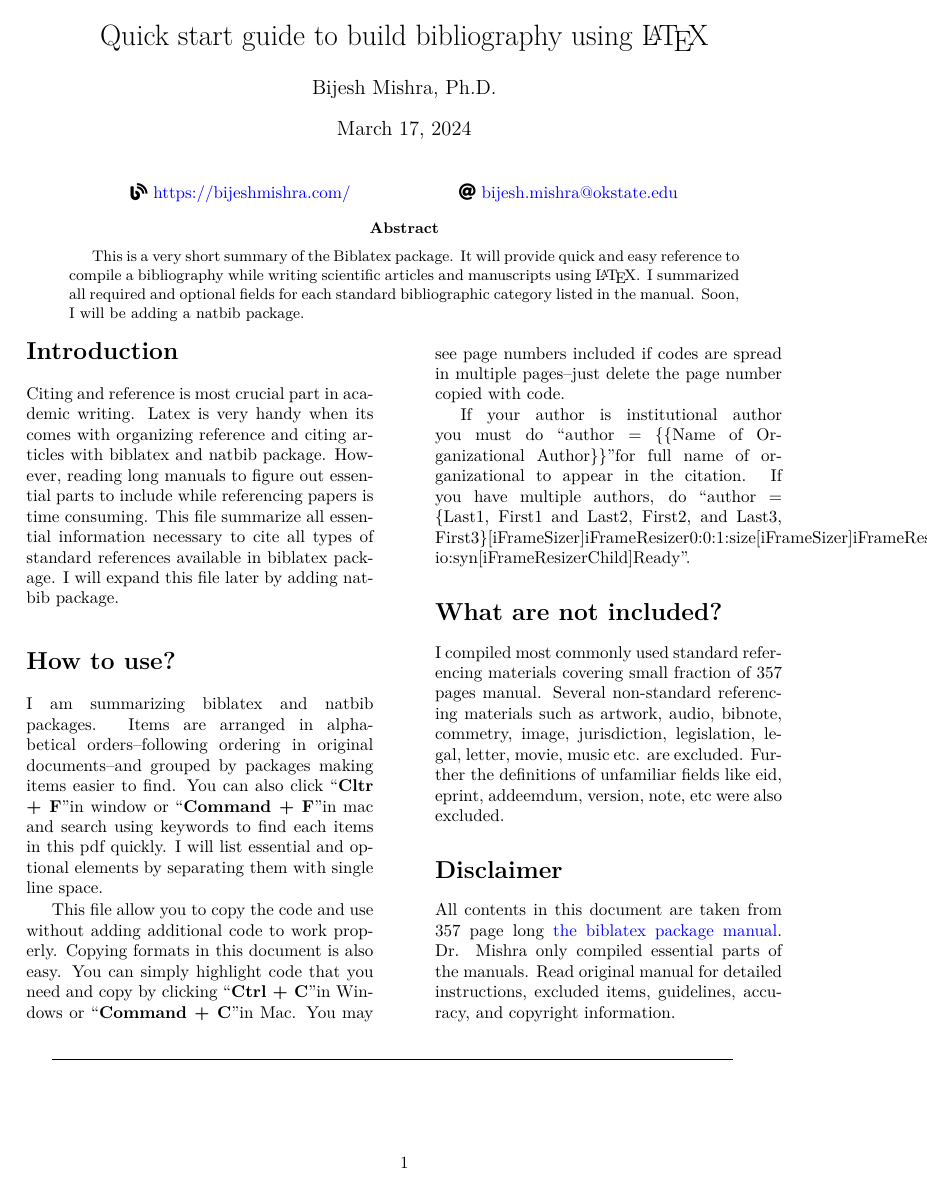
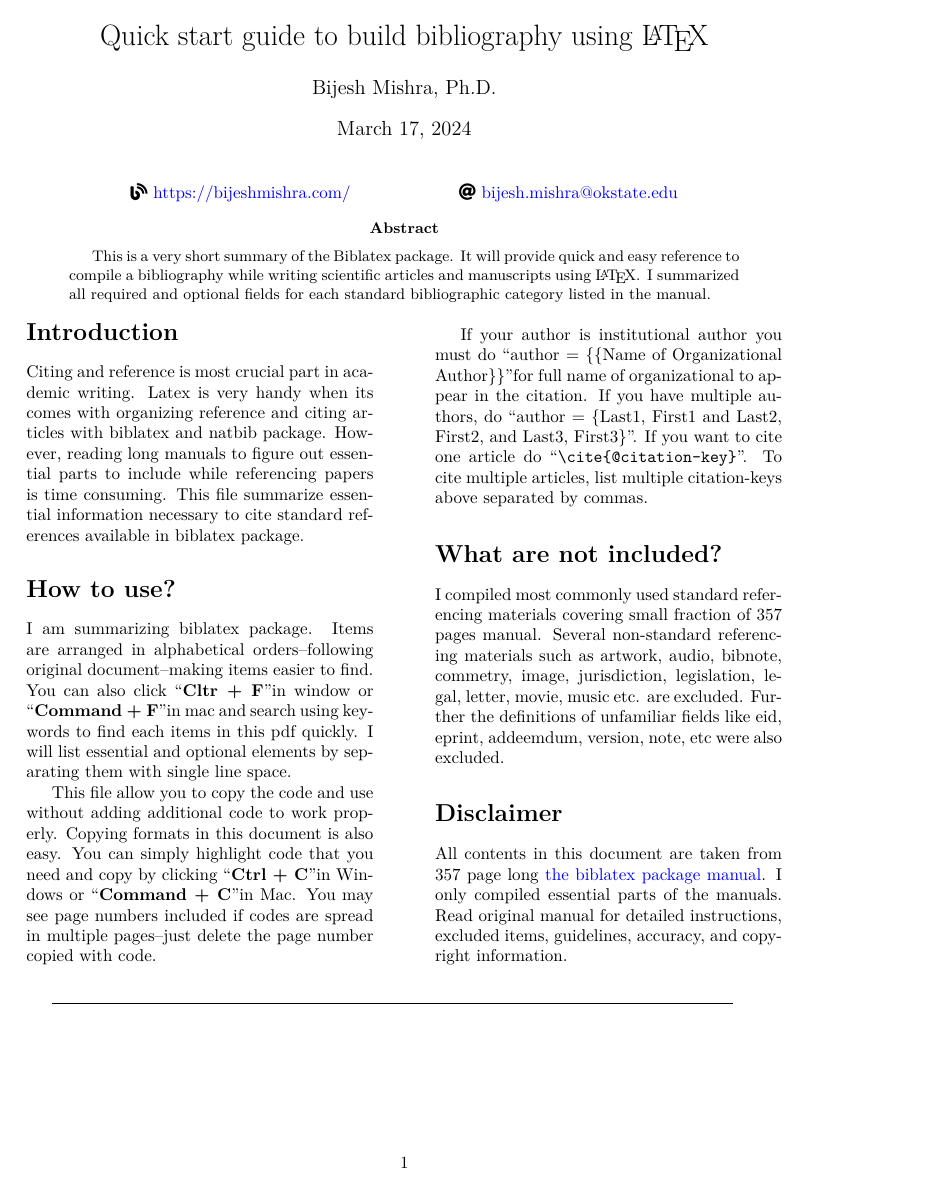
Before and after one commit to bijubjs/Biblatex, a LaTeX paper (main.tex): page 1 of 10. Compiled offline with XeLaTeX.

Commit message:
Updates from Overleaf

```diff
--- a/main.tex
+++ b/main.tex
@@ -45,32 +45,30 @@
 \end{center}
 
 \begin{abstract}
-This is a very short summary of the Biblatex package. It will provide quick and easy reference to compile a bibliography while writing scientific articles and manuscripts using \LaTeX. I summarized all required and optional fields for each standard bibliographic category listed in the manual. Soon, I will be adding a natbib package.
+This is a very short summary of the Biblatex package. It will provide quick and easy reference to compile a bibliography while writing scientific articles and manuscripts using \LaTeX. I summarized all required and optional fields for each standard bibliographic category listed in the manual.
 \end{abstract}
 
 \begin{multicols}{2}
 \section*{Introduction}
-Citing and reference is most crucial part in academic writing. Latex is very handy when its comes with organizing reference and citing articles with biblatex and natbib package. However, reading long manuals to figure out essential parts to include while referencing papers is time consuming. This file summarize all essential information necessary to cite all types of standard references available in biblatex package. I will expand this file later by adding natbib package.
+Citing and reference is most crucial part in academic writing. Latex is very handy when its comes with organizing reference and citing articles with biblatex and natbib package. However, reading long manuals to figure out essential parts to include while referencing papers is time consuming. This file summarize essential information necessary to cite standard references available in biblatex package.
 
 \section*{How to use?}
-I am summarizing biblatex and natbib packages. Items are arranged in alphabetical orders--following ordering in original documents--and grouped by packages making items easier to find. You can also click \textquotedblleft \textbf{Cltr + F}\textquotedblright in window or \textquotedblleft \textbf{Command + F}\textquotedblright in mac and search using keywords to find each items in this pdf quickly. I will list essential and optional elements by separating them with single line space.
+I am summarizing biblatex package. Items are arranged in alphabetical orders--following original document--making items easier to find. You can also click \textquotedblleft \textbf{Cltr + F}\textquotedblright in window or \textquotedblleft \textbf{Command + F}\textquotedblright in mac and search using keywords to find each items in this pdf quickly. I will list essential and optional elements by separating them with single line space.
 
 This file allow you to copy the code and use without adding additional code to work properly. Copying formats in this document is also easy. You can simply highlight code that you need and copy by clicking \textquotedblleft \textbf{Ctrl + C}\textquotedblright in Windows or \textquotedblleft \textbf{Command + C}\textquotedblright in Mac. You may see page numbers included if codes are spread in multiple pages--just delete the page number copied with code.
 
-If your author is institutional author you must do \textquotedblleft author = \{\{Name of Organizational Author\}\}\textquotedblright for full name of organizational to appear in the citation. If you have multiple authors, do \textquotedblleft author = \{Last1, First1 and Last2, First2, and Last3, First3\}[iFrameSizer]iFrameResizer0:0:1:size[iFrameSizer]iFrameResizer0:0:0:autoResize:false[iFrameSizer]iFrameResizer0:0:300:initdealfinder-io:syn[iFrameResizerChild]Ready\textquotedblright .
+If your author is institutional author you must do \textquotedblleft author = \{\{Name of Organizational Author\}\}\textquotedblright for full name of organizational to appear in the citation. If you have multiple authors, do \textquotedblleft author = \{Last1, First1 and Last2, First2, and Last3, First3\}\textquotedblright. If you want to cite one article do \textquotedblleft \verb|\cite{@citation-key}|\textquotedblright. To cite multiple articles, list multiple citation-keys above separated by commas.
 
 \section*{What are not included?}
 I compiled most commonly used standard referencing materials covering small fraction of 357 pages manual. Several non-standard referencing materials such as artwork, audio, bibnote, commetry, image, jurisdiction, legislation, legal, letter, movie, music etc. are excluded. Further the definitions of unfamiliar fields like eid, eprint, addeemdum, version, note, etc were also excluded.
 
 \section*{Disclaimer}
-All contents in this document are taken from 357 page long \href{https://mirrors.ibiblio.org/CTAN/macros/latex/contrib/biblatex/doc/biblatex.pdf}{the biblatex package manual}. Dr. Mishra only compiled essential parts of the manuals. Read original manual for detailed instructions, excluded items, guidelines, accuracy, and copyright information.
+All contents in this document are taken from 357 page long \href{https://mirrors.ibiblio.org/CTAN/macros/latex/contrib/biblatex/doc/biblatex.pdf}{the biblatex package manual}. I only compiled essential parts of the manuals. Read original manual for detailed instructions, excluded items, guidelines, accuracy, and copyright information.
 \end{multicols}
-
 \line(1,0){400} \\
 
 \newpage
 \begin{multicols}{2}
-
 \section*{Packages to Load:}
 \begin{verbatim}
 \usepackage{biblatex, natbib} %Bibs
```
Also changed, not shown: Biblatex.pdf, README.md.
